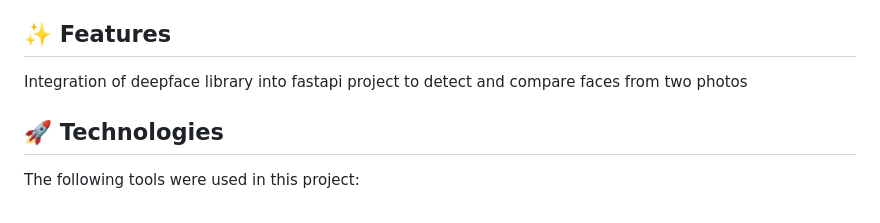
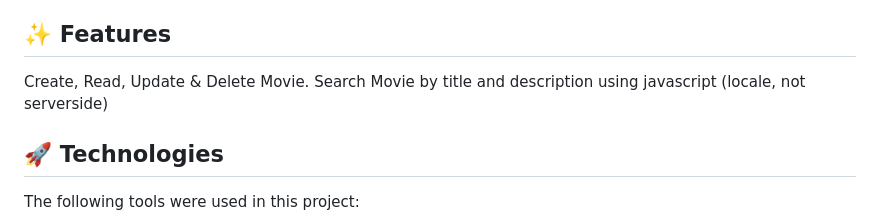
Before and after one commit to harrisonhys/movieapp, a Markdown page: readme.md, the part around one of its changes. Rendered like a GitHub page.

```diff
--- a/readme.md
+++ b/readme.md
@@ -60,7 +60,7 @@ Please note that our emphasis is on coding logic aspects and UI aesthetics will
 
 ## :sparkles: Features ##
 
-Integration of deepface library into fastapi project to detect and compare faces from two photos
+Create, Read, Update & Delete Movie. Search Movie by title and description using  javascript (locale, not serverside)
 
 ## :rocket: Technologies ##
 
```
Also changed, not shown: other parts of readme.md (+1 -0 lines).
